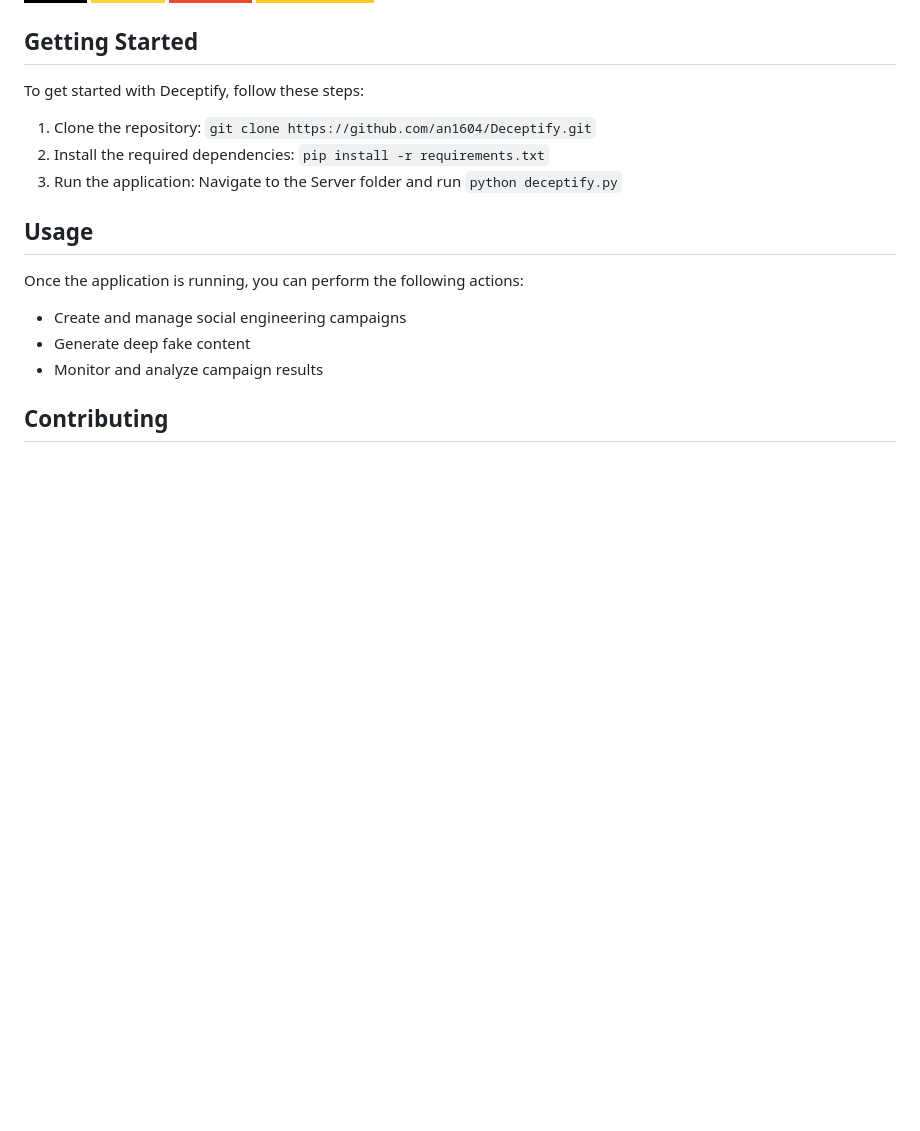
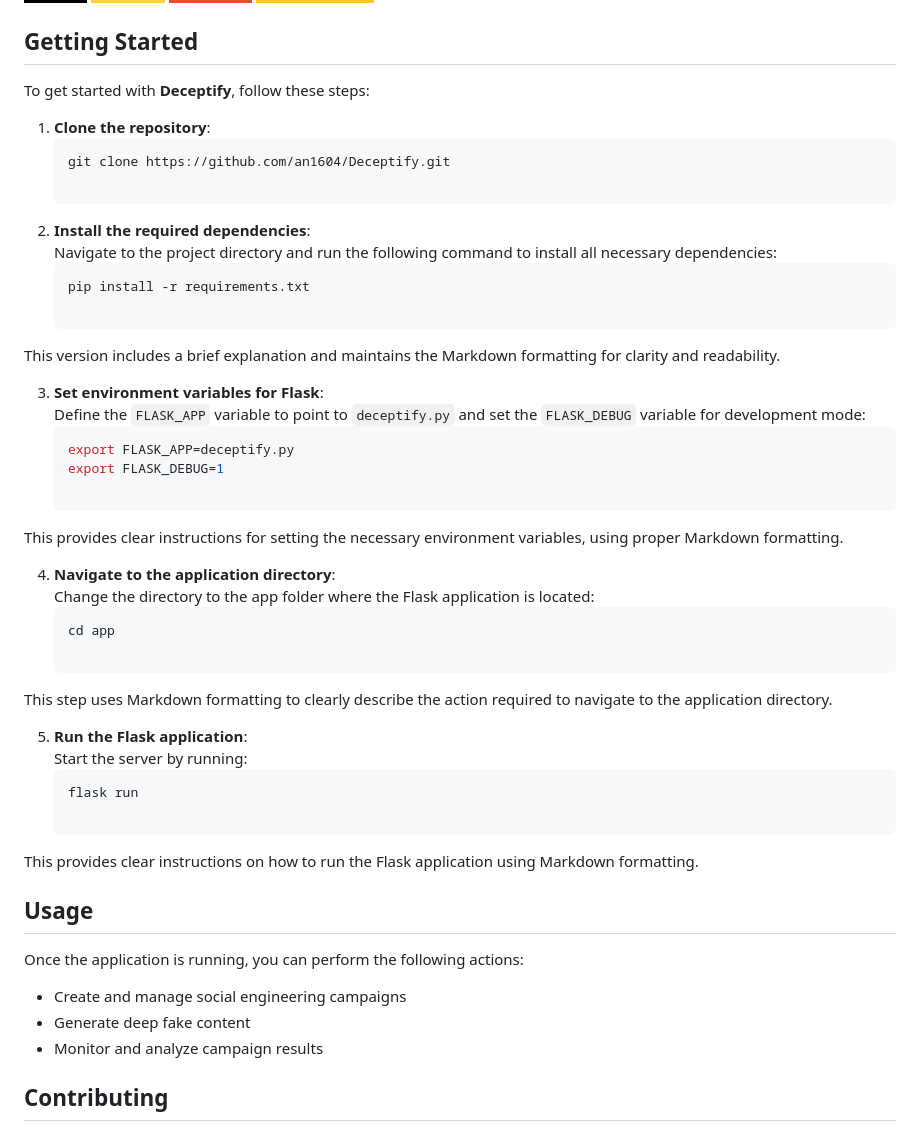
Before and after one commit to an1604/Deceptify, a Markdown page: README.md, the part around the change. GitHub-like rendering; badges without logos; blank space fills up the shorter version.

````diff
--- a/README.md
+++ b/README.md
@@ -23,11 +23,41 @@ Deceptify is a project focused on using AI to conduct social engineering attacks
 
 ## Getting Started
 
-To get started with Deceptify, follow these steps:
+To get started with **Deceptify**, follow these steps:
 
-1. Clone the repository: `git clone https://github.com/an1604/Deceptify.git`
-2. Install the required dependencies: `pip install -r requirements.txt`
-3. Run the application: Navigate to the Server folder and run `python deceptify.py`
+1. **Clone the repository**:
+   ```bash
+   git clone https://github.com/an1604/Deceptify.git
+
+2. **Install the required dependencies**:
+   Navigate to the project directory and run the following command to install all necessary dependencies:
+   ```bash
+   pip install -r requirements.txt
+
+This version includes a brief explanation and maintains the Markdown formatting for clarity and readability.
+
+3. **Set environment variables for Flask**:
+   Define the `FLASK_APP` variable to point to `deceptify.py` and set the `FLASK_DEBUG` variable for development mode:
+   ```bash
+   export FLASK_APP=deceptify.py
+   export FLASK_DEBUG=1
+
+This provides clear instructions for setting the necessary environment variables, using proper Markdown formatting.
+
+4. **Navigate to the application directory**:
+   Change the directory to the app folder where the Flask application is located:
+   ```bash
+   cd app
+
+This step uses Markdown formatting to clearly describe the action required to navigate to the application directory.
+
+5. **Run the Flask application**:
+   Start the server by running:
+   ```bash
+   flask run
+
+This provides clear instructions on how to run the Flask application using Markdown formatting.
+
 
 ## Usage
 
````
